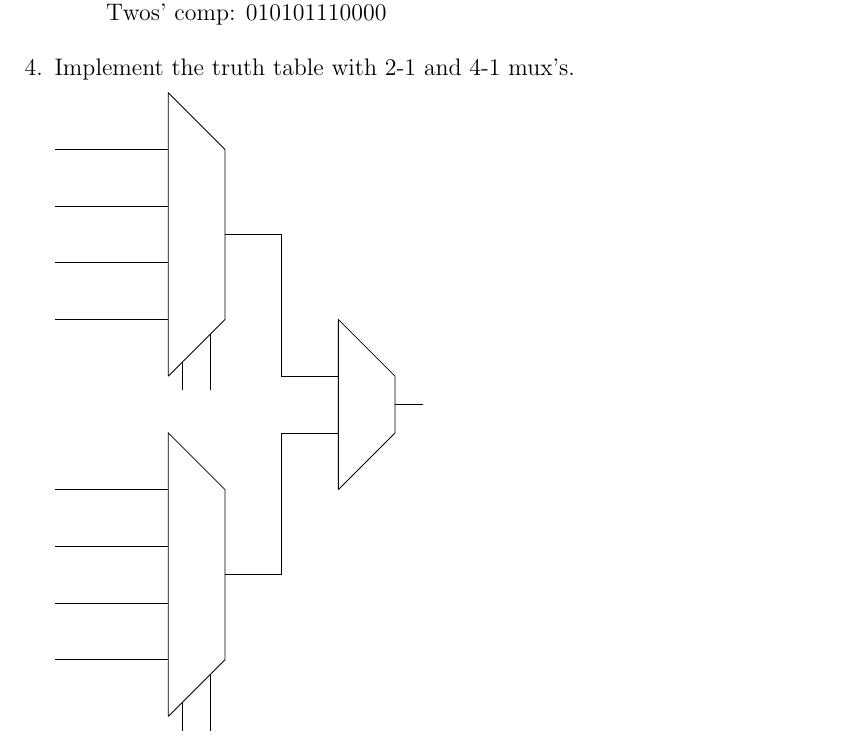
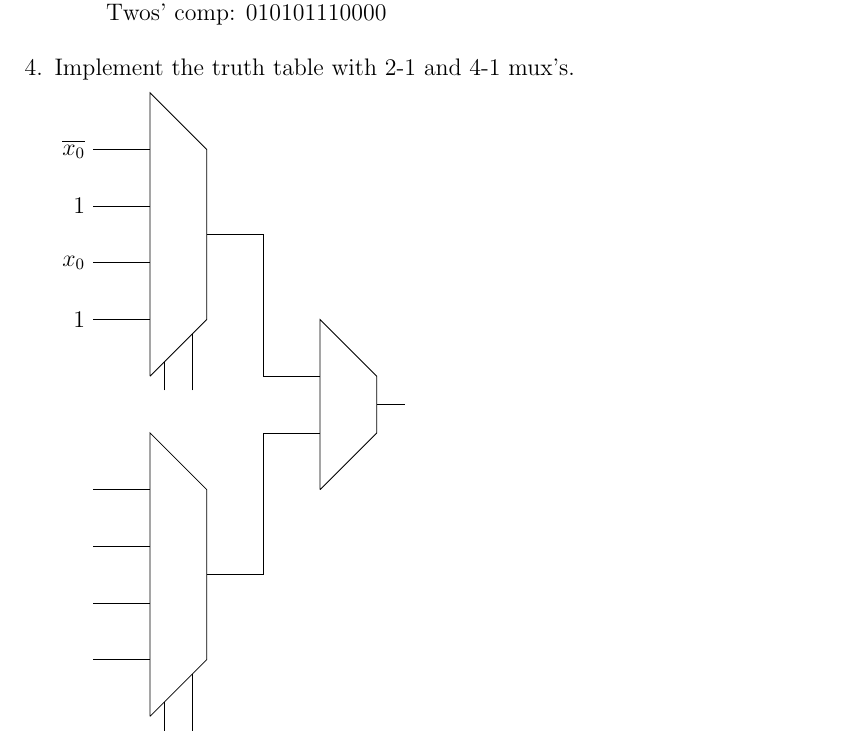
Before and after one commit to joneshf/ucd, a LaTeX problem sheet (ecs154A/hw2.tex): part of page 2 of 2, cut so that both start at the same text. Compiled offline with pdfLaTeX.

Commit message:
Started labelling.

```diff
--- a/ecs154A/hw2.tex
+++ b/ecs154A/hw2.tex
@@ -222,37 +222,37 @@
 
       \begin{tikzpicture}
         % First 4-1 Mux
-        \draw (0,10) -- (2,10);
-        \draw (0,9) -- (2,9);
-        \draw (0,8) -- (2,8);
-        \draw (0,7) -- (2,7);
+        \draw (0,10) node [left] {$\overline{x_0}$} -- (1,10);
+        \draw (0,9) node [left] {$1$} -- (1,9);
+        \draw (0,8) node [left] {$x_0$} -- (1,8);
+        \draw (0,7) node [left] {$1$} -- (1,7);
         % selectors
-        \draw (2.25,5.75) -- (2.25,6.25);
-        \draw (2.75,5.75) -- (2.75,6.75);
+        \draw (1.25,5.75) -- (1.25,6.25);
+        \draw (1.75,5.75) -- (1.75,6.75);
 
-        \draw (2,6) -- (2,11) -- (3,10) -- (3,7) -- (2,6);
+        \draw (1,6) -- (1,11) -- (2,10) -- (2,7) -- (1,6);
 
         % Second 4-1 Mux
         % input
-        \draw (0,4) -- (2,4);
-        \draw (0,3) -- (2,3);
-        \draw (0,2) -- (2,2);
-        \draw (0,1) -- (2,1);
+        \draw (0,4) -- (1,4);
+        \draw (0,3) -- (1,3);
+        \draw (0,2) -- (1,2);
+        \draw (0,1) -- (1,1);
         % selectors
-        \draw (2.25,-0.25) -- (2.25,0.25);
-        \draw (2.75,-0.25) -- (2.75,0.75);
+        \draw (1.25,-0.25) -- (1.25,0.25);
+        \draw (1.75,-0.25) -- (1.75,0.75);
 
-        \draw (2,0) -- (2,5) -- (3,4) -- (3,1) -- (2,0);
+        \draw (1,0) -- (1,5) -- (2,4) -- (2,1) -- (1,0);
 
         % 2-1 Mux
-        \draw (5,4) -- (5,7) -- (6,6) -- (6,5) -- (5,4);
+        \draw (4,4) -- (4,7) -- (5,6) -- (5,5) -- (4,4);
 
         % Connect Mux's
-        \draw (3,8.5) -| (4,6) -- (5,6);
-        \draw (3,2.5) -| (4,5) -- (5,5);
+        \draw (2,8.5) -| (3,6) -- (4,6);
+        \draw (2,2.5) -| (3,5) -- (4,5);
 
         % Function output
-        \draw (6,5.5) -- (6.5,5.5);
+        \draw (5,5.5) -- (5.5,5.5);
       \end{tikzpicture}
   \end{enumerate}
 \end{document}
```
Also changed, not shown: ecs154A/hw2.pdf.
